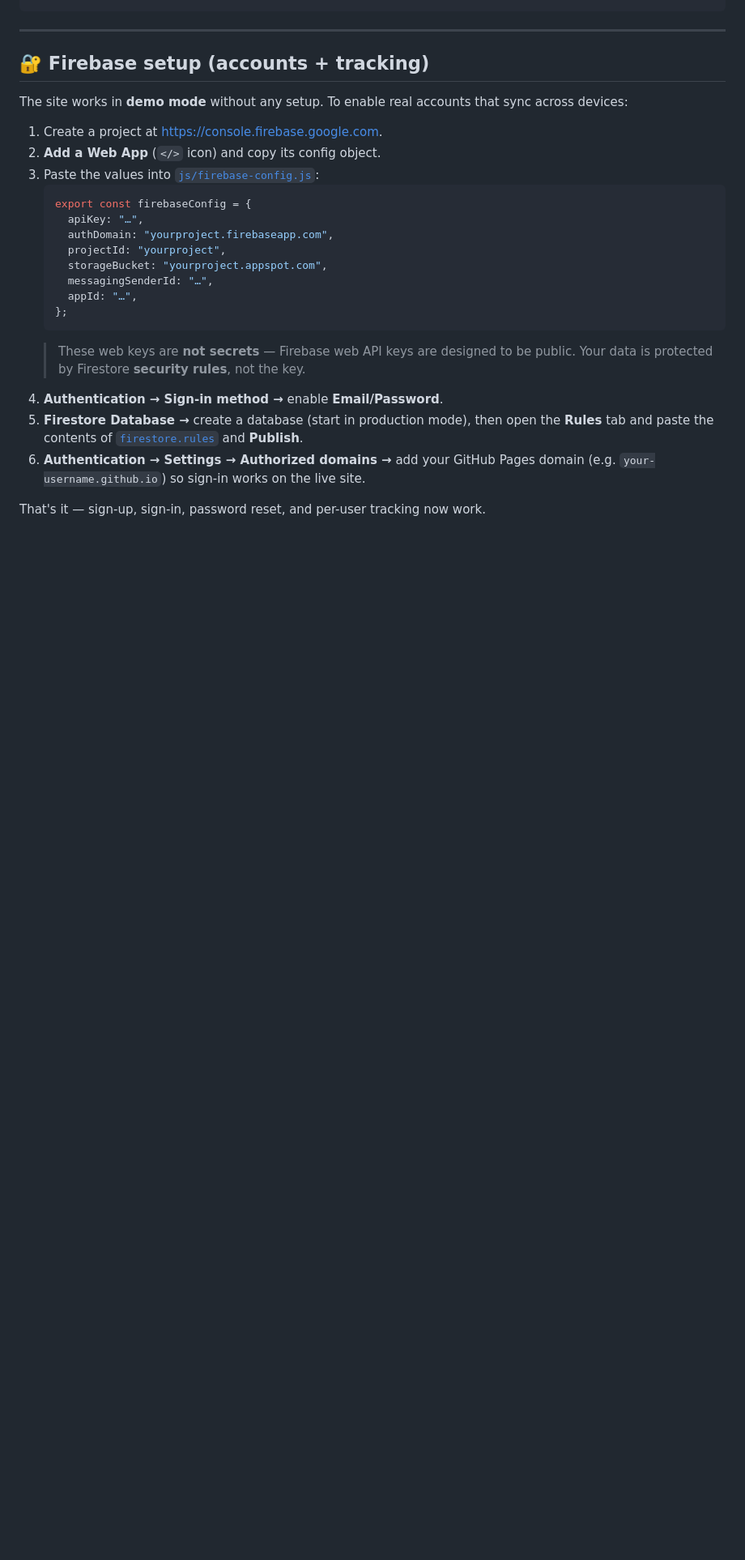
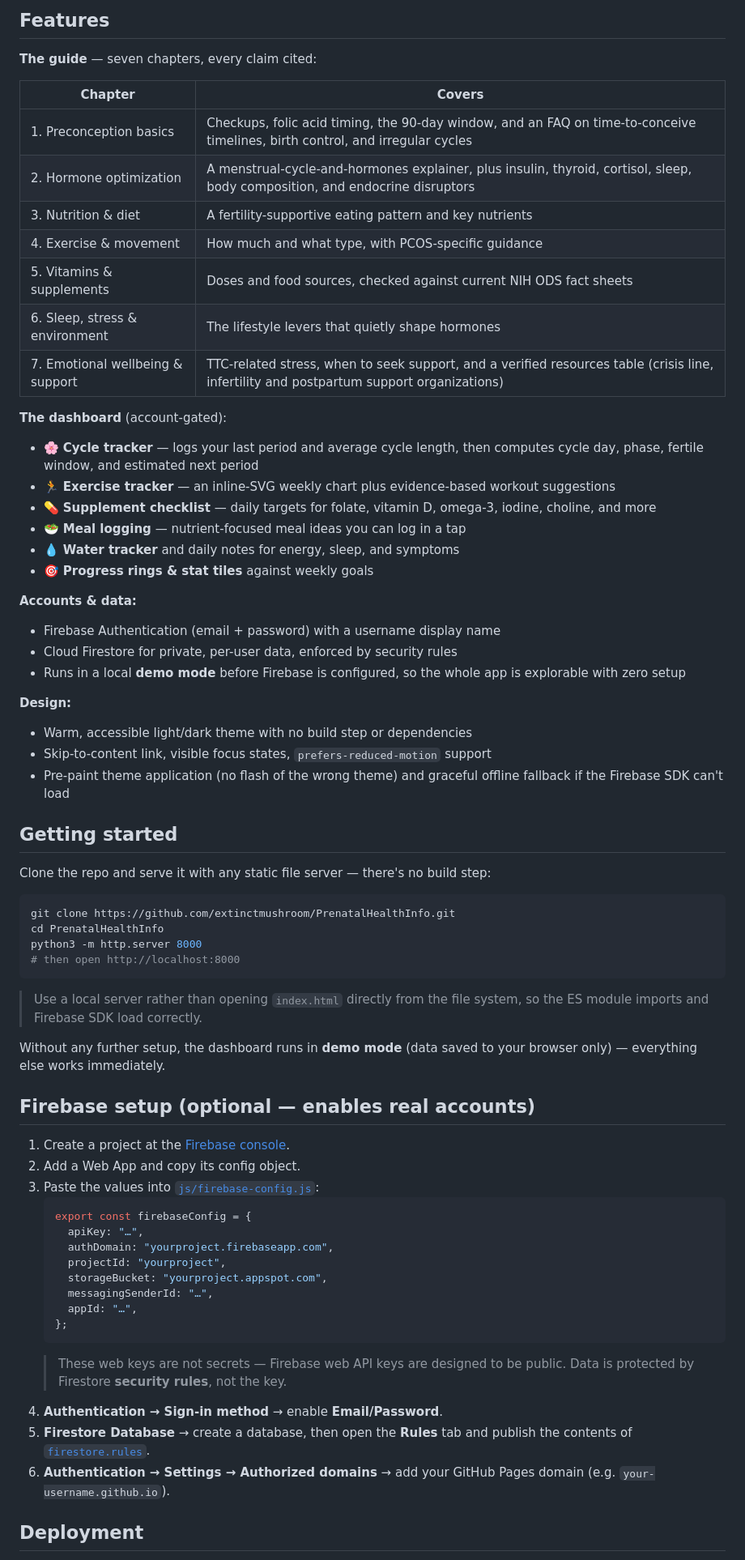
Before and after one commit to extinctmushroom/PrenatalHealthInfo, a Markdown page: README.md, the part around the change printed below. Shown: that part at 81% size. GitHub-like rendering; blank space fills up the shorter version.

````diff
--- a/README.md
+++ b/README.md
@@ -66,14 +60,60 @@ habits.
+## Features
+
+**The guide** — seven chapters, every claim cited:
+
+| Chapter | Covers |
+|---|---|
+| 1. Preconception basics | Checkups, folic acid timing, the 90-day window, and an FAQ on time-to-conceive timelines, birth control, and irregular cycles |
+| 2. Hormone optimization | A menstrual-cycle-and-hormones explainer, plus insulin, thyroid, cortisol, sleep, body composition, and endocrine disruptors |
+| 3. Nutrition & diet | A fertility-supportive eating pattern and key nutrients |
+| 4. Exercise & movement | How much and what type, with PCOS-specific guidance |
+| 5. Vitamins & supplements | Doses and food sources, checked against current NIH ODS fact sheets |
+| 6. Sleep, stress & environment | The lifestyle levers that quietly shape hormones |
+| 7. Emotional wellbeing & support | TTC-related stress, when to seek support, and a verified resources table (crisis line, infertility and postpartum support organizations) |
+
+**The dashboard** (account-gated):
+
+- 🌸 **Cycle tracker** — logs your last period and average cycle length, then computes cycle day, phase, fertile window, and estimated next period
+- 🏃 **Exercise tracker** — an inline-SVG weekly chart plus evidence-based workout suggestions
+- 💊 **Supplement checklist** — daily targets for folate, vitamin D, omega-3, iodine, choline, and more
+- 🥗 **Meal logging** — nutrient-focused meal ideas you can log in a tap
+- 💧 **Water tracker** and daily notes for energy, sleep, and symptoms
+- 🎯 **Progress rings & stat tiles** against weekly goals
+
+**Accounts & data:**
+
+- Firebase Authentication (email + password) with a username display name
+- Cloud Firestore for private, per-user data, enforced by security rules
+- Runs in a local **demo mode** before Firebase is configured, so the whole app is explorable with zero setup
+
+**Design:**
+
+- Warm, accessible light/dark theme with no build step or dependencies
+- Skip-to-content link, visible focus states, `prefers-reduced-motion` support
+- Pre-paint theme application (no flash of the wrong theme) and graceful offline fallback if the Firebase SDK can't load
+
+## Getting started
+
+Clone the repo and serve it with any static file server — there's no build
+step:
+
+```bash
+git clone https://github.com/extinctmushroom/PrenatalHealthInfo.git
+cd PrenatalHealthInfo
+python3 -m http.server 8000
+# then open http://localhost:8000
 ```
 
----
+> Use a local server rather than opening `index.html` directly from the file
+> system, so the ES module imports and Firebase SDK load correctly.
 
-## 🔐 Firebase setup (accounts + tracking)
+Without any further setup, the dashboard runs in **demo mode** (data saved to
+your browser only) — everything else works immediately.
 
-The site works in **demo mode** without any setup. To enable real accounts that
-sync across devices:
+## Firebase setup (optional — enables real accounts)
 
-1. Create a project at <https://console.firebase.google.com>.
-2. **Add a Web App** (`</>` icon) and copy its config object.
+1. Create a project at the [Firebase console](https://console.firebase.google.com).
+2. Add a Web App and copy its config object.
 3. Paste the values into [`js/firebase-config.js`](js/firebase-config.js):
    ```js
    export const firebaseConfig = {
@@ -85,14 +125,13 @@ sync across devices:
      appId: "…",
    };
    ```
-   > These web keys are **not secrets** — Firebase web API keys are designed to be
-   > public. Your data is protected by Firestore **security rules**, not the key.
-4. **Authentication → Sign-in method →** enable **Email/Password**.
-5. **Firestore Database →** create a database (start in production mode), then
-   open the **Rules** tab and paste the contents of
-   [`firestore.rules`](firestore.rules) and **Publish**.
-6. **Authentication → Settings → Authorized domains →** add your GitHub Pages
-   domain (e.g. `your-username.github.io`) so sign-in works on the live site.
+   > These web keys are not secrets — Firebase web API keys are designed to be
+   > public. Data is protected by Firestore **security rules**, not the key.
+4. **Authentication → Sign-in method** → enable **Email/Password**.
+5. **Firestore Database** → create a database, then open the **Rules** tab and
+   publish the contents of [`firestore.rules`](firestore.rules).
+6. **Authentication → Settings → Authorized domains** → add your GitHub Pages
+   domain (e.g. `your-username.github.io`).
 
-That's it — sign-up, sign-in, password reset, and per-user tracking now work.
+## Deployment
 
````
Also changed, not shown: other parts of README.md (+91 -86 lines), assets/screenshots/dashboard-dark.png (added), assets/screenshots/dashboard.png (added), assets/screenshots/guide.png (added), assets/screenshots/landing.png (added), 2 other files.
